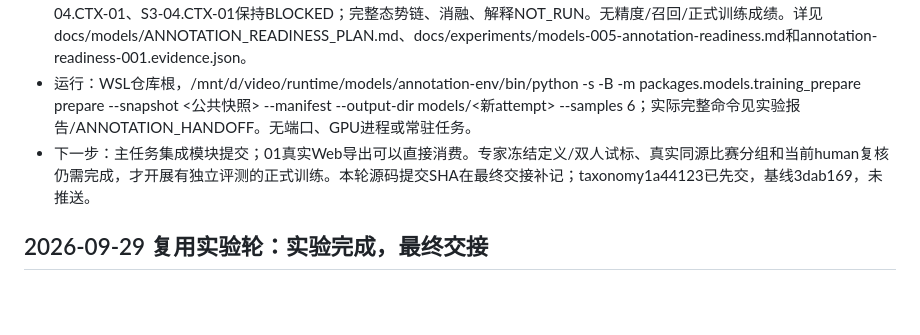
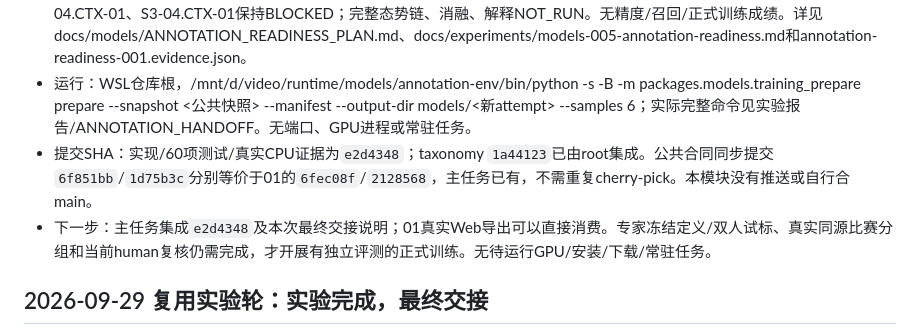
Before and after one commit to li-bruce/badmintonTV, a Markdown page: docs/status/models.md, the part around the change. GitHub-like rendering; blank space fills up the shorter version.

```diff
--- a/docs/status/models.md
+++ b/docs/status/models.md
@@ -13,7 +13,8 @@
 - 实际准备结论：trainable=false、strict=0、两个unknown均排除；129适用但未标项不是负例，37组不计监督类别。人物/状态/比赛组/回合未确认如实报告，window review_only。require-trainable真实exit2；写已有目录exit1且原报告hash未变，负例证据保留。
 - 验收/未测：A-06 PASS；A-04/A-05仅消费工程部分PASS，Web及阶段总表由root验收。S0-03.CTX-01、S0-04.CTX-01、S2-04.CTX-01、S3-04.CTX-01保持BLOCKED；完整态势链、消融、解释NOT_RUN。无精度/召回/正式训练成绩。详见docs/models/ANNOTATION_READINESS_PLAN.md、docs/experiments/models-005-annotation-readiness.md和annotation-readiness-001.evidence.json。
 - 运行：WSL仓库根，/mnt/d/video/runtime/models/annotation-env/bin/python -s -B -m packages.models.training_prepare prepare --snapshot <公共快照> --manifest <AssetManifest> --output-dir models/<新attempt> --samples 6；实际完整命令见实验报告/ANNOTATION_HANDOFF。无端口、GPU进程或常驻任务。
-- 下一步：主任务集成模块提交；01真实Web导出可以直接消费。专家冻结定义/双人试标、真实同源比赛分组和当前human复核仍需完成，才开展有独立评测的正式训练。本轮源码提交SHA在最终交接补记；taxonomy1a44123已先交，基线3dab169，未推送。
+- 提交SHA：实现/60项测试/真实CPU证据为`e2d4348`；taxonomy `1a44123`已由root集成。公共合同同步提交`6f851bb`/`1d75b3c`分别等价于01的`6fec08f`/`2128568`，主任务已有，不需重复cherry-pick。本模块没有推送或自行合main。
+- 下一步：主任务集成`e2d4348`及本次最终交接说明；01真实Web导出可以直接消费。专家冻结定义/双人试标、真实同源比赛分组和当前human复核仍需完成，才开展有独立评测的正式训练。无待运行GPU/安装/下载/常驻任务。
 
 ## 2026-09-29 复用实验轮：实验完成，最终交接
 
```
Also changed, not shown: docs/experiments/models-005-annotation-readiness.md (+1 -1 lines), docs/models/ANNOTATION_HANDOFF.md (+7 -1 lines).
